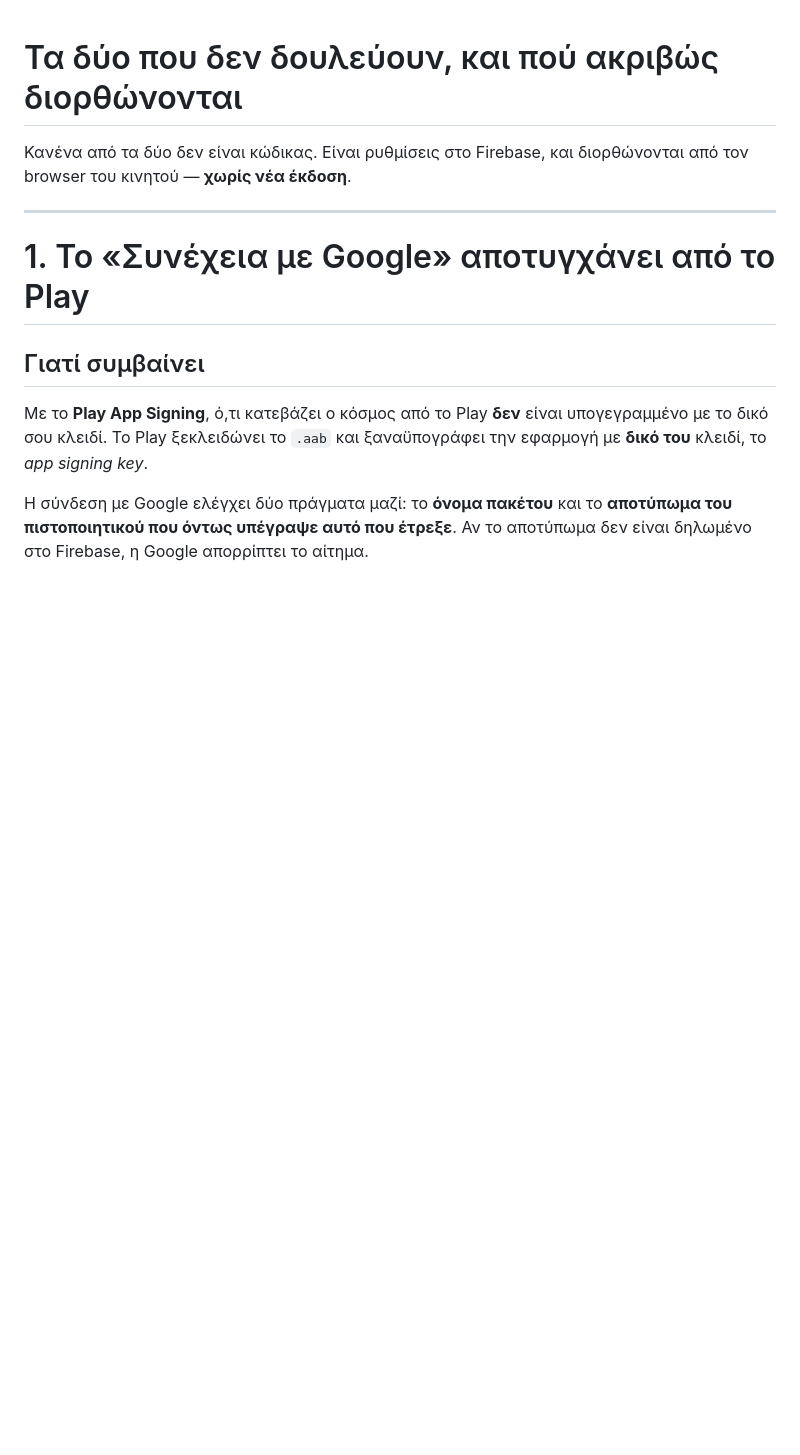
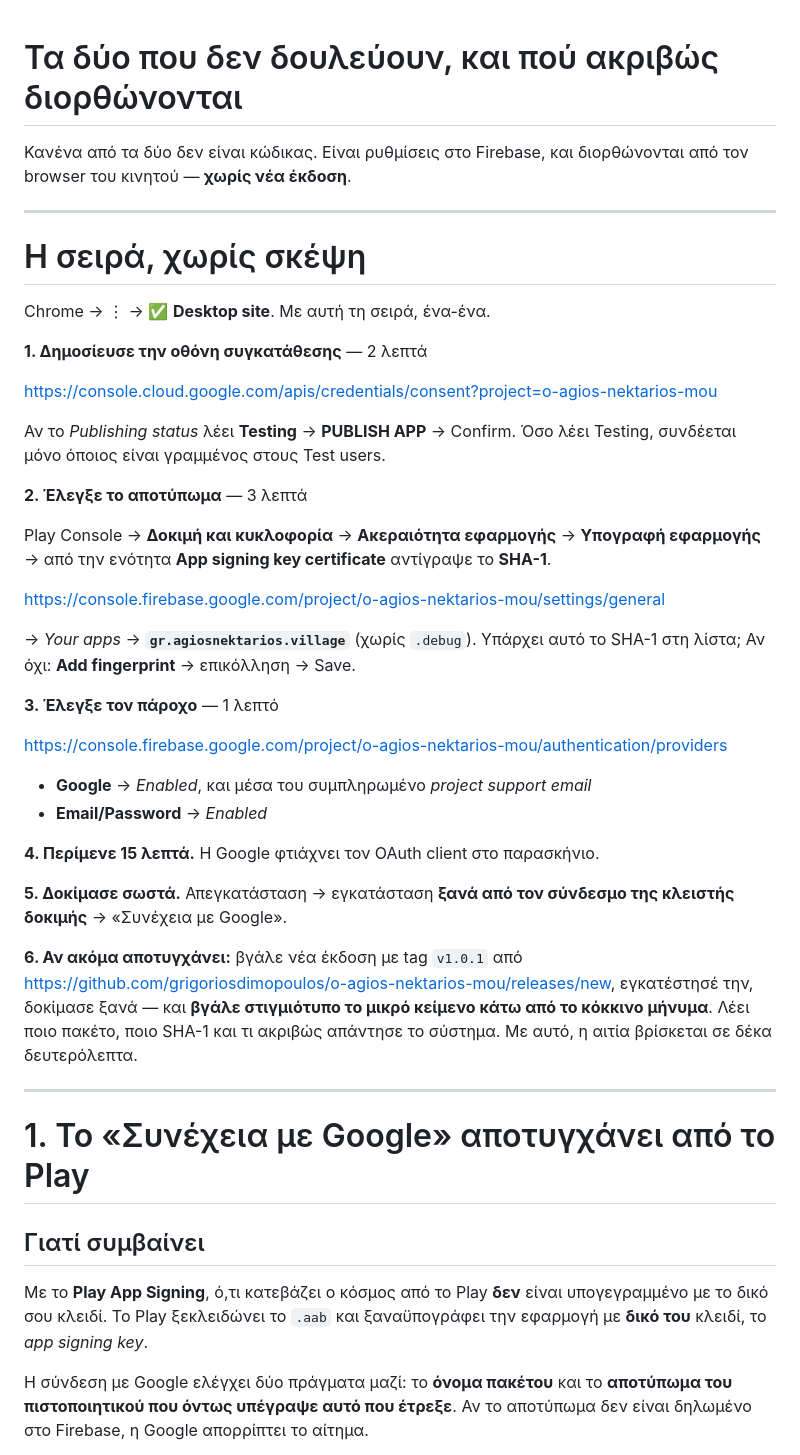
Before and after one commit to grigoriosdimopoulos/o-agios-nektarios-mou, a Markdown page: docs/FIREBASE-DIORTHOSEIS.md, the part around the change. Rendered like a GitHub page; blank space fills up the shorter version.

Commit message:
Put the ordered checklist at the top of the Firebase note
The note explained each cause well and left the reader to work out what
to do first. Six numbered steps now sit above it, cheapest and most
likely first, with the direct console links for this project — and the
last one is "if it still fails, screenshot the diagnostic line", which is
now a real answer rather than another round of theory.

Co-Authored-By: Claude Opus 5 <noreply@anthropic.com>
Claude-Session: https://claude.ai/code/session_01Ti1duvEVUVDoeeC11xwJy3

```diff
--- a/docs/FIREBASE-DIORTHOSEIS.md
+++ b/docs/FIREBASE-DIORTHOSEIS.md
@@ -2,6 +2,49 @@
 
 Κανένα από τα δύο δεν είναι κώδικας. Είναι ρυθμίσεις στο Firebase, και
 διορθώνονται από τον browser του κινητού — **χωρίς νέα έκδοση**.
+
+---
+
+# Η σειρά, χωρίς σκέψη
+
+Chrome → ⋮ → ✅ **Desktop site**. Με αυτή τη σειρά, ένα-ένα.
+
+**1. Δημοσίευσε την οθόνη συγκατάθεσης** — 2 λεπτά
+
+<https://console.cloud.google.com/apis/credentials/consent?project=o-agios-nektarios-mou>
+
+Αν το *Publishing status* λέει **Testing** → **PUBLISH APP** → Confirm.
+Όσο λέει Testing, συνδέεται μόνο όποιος είναι γραμμένος στους Test users.
+
+**2. Έλεγξε το αποτύπωμα** — 3 λεπτά
+
+Play Console → **Δοκιμή και κυκλοφορία** → **Ακεραιότητα εφαρμογής** →
+**Υπογραφή εφαρμογής** → από την ενότητα **App signing key certificate**
+αντίγραψε το **SHA-1**.
+
+<https://console.firebase.google.com/project/o-agios-nektarios-mou/settings/general>
+
+→ *Your apps* → **`gr.agiosnektarios.village`** (χωρίς `.debug`).
+Υπάρχει αυτό το SHA-1 στη λίστα; Αν όχι: **Add fingerprint** → επικόλληση →
+Save.
+
+**3. Έλεγξε τον πάροχο** — 1 λεπτό
+
+<https://console.firebase.google.com/project/o-agios-nektarios-mou/authentication/providers>
+
+- **Google** → *Enabled*, και μέσα του συμπληρωμένο *project support email*
+- **Email/Password** → *Enabled*
+
+**4. Περίμενε 15 λεπτά.** Η Google φτιάχνει τον OAuth client στο παρασκήνιο.
+
+**5. Δοκίμασε σωστά.** Απεγκατάσταση → εγκατάσταση **ξανά από τον σύνδεσμο της
+κλειστής δοκιμής** → «Συνέχεια με Google».
+
+**6. Αν ακόμα αποτυγχάνει:** βγάλε νέα έκδοση με tag `v1.0.1` από
+<https://github.com/grigoriosdimopoulos/o-agios-nektarios-mou/releases/new>,
+εγκατέστησέ την, δοκίμασε ξανά — και **βγάλε στιγμιότυπο το μικρό κείμενο κάτω
+από το κόκκινο μήνυμα**. Λέει ποιο πακέτο, ποιο SHA-1 και τι ακριβώς απάντησε
+το σύστημα. Με αυτό, η αιτία βρίσκεται σε δέκα δευτερόλεπτα.
 
 ---
 
```
